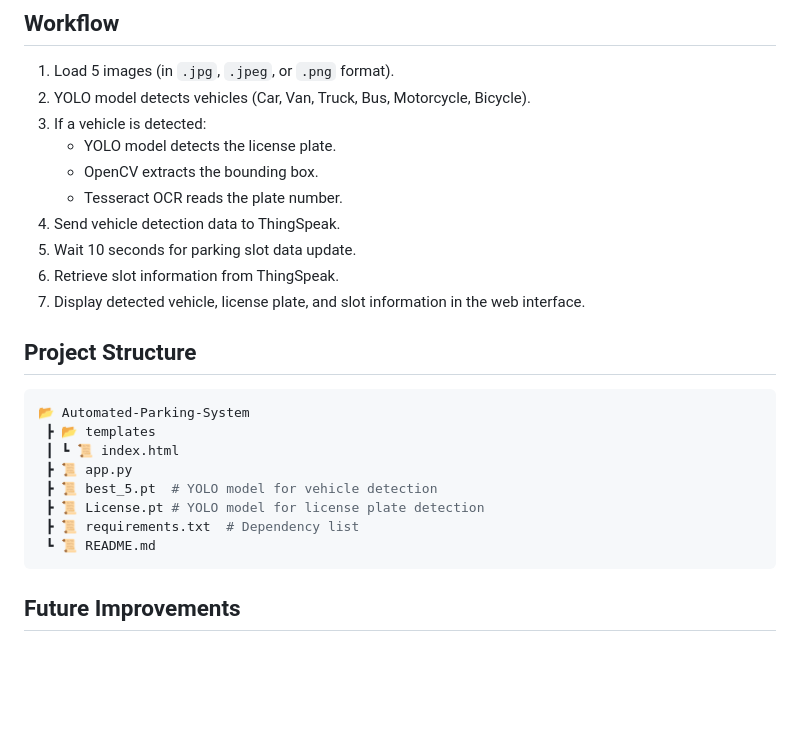
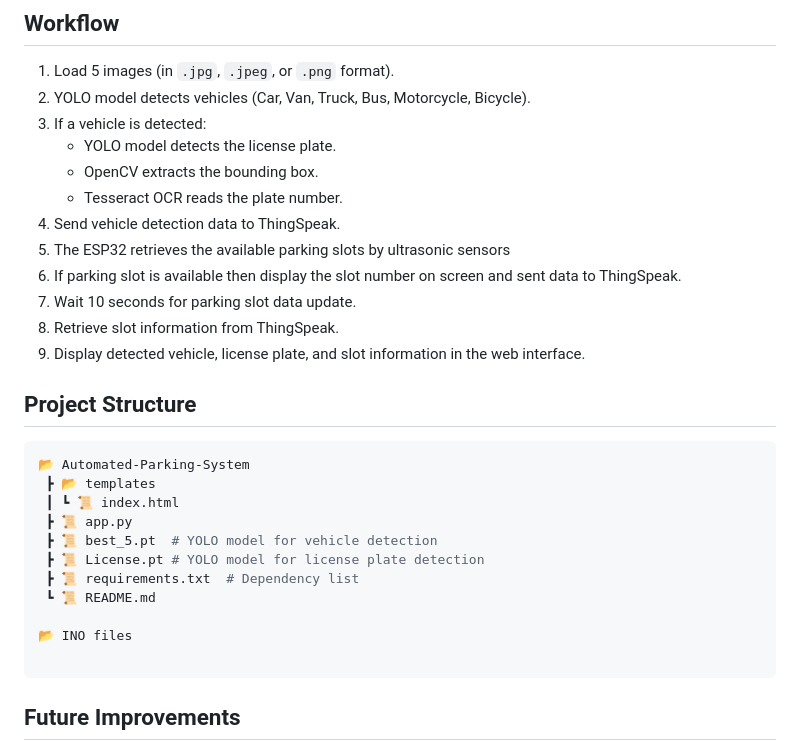
Before and after one commit to pratik2374/Automated-Car-parking-system, a Markdown page: readme.md, the part around one of its changes. Drawn GitHub-style; blank space fills up the shorter version.

````diff
--- a/readme.md
+++ b/readme.md
@@ -58,9 +67,11 @@ python app.py
    - OpenCV extracts the bounding box.
    - Tesseract OCR reads the plate number.
 4. Send vehicle detection data to ThingSpeak.
-5. Wait 10 seconds for parking slot data update.
-6. Retrieve slot information from ThingSpeak.
-7. Display detected vehicle, license plate, and slot information in the web interface.
+5. The ESP32 retrieves the available parking slots by ultrasonic sensors
+6. If parking slot is available then display the slot number on screen and sent data to ThingSpeak.
+7. Wait 10 seconds for parking slot data update.
+8. Retrieve slot information from ThingSpeak.
+9. Display detected vehicle, license plate, and slot information in the web interface.
 
 ## **Project Structure**
 ```bash
@@ -72,6 +83,9 @@ python app.py
  ┣ 📜 License.pt # YOLO model for license plate detection
  ┣ 📜 requirements.txt  # Dependency list
  ┗ 📜 README.md
+
+📂 INO files
+
 ```
 
 ## **Future Improvements**
````
Also changed, not shown: other parts of readme.md (+23 -14 lines).
